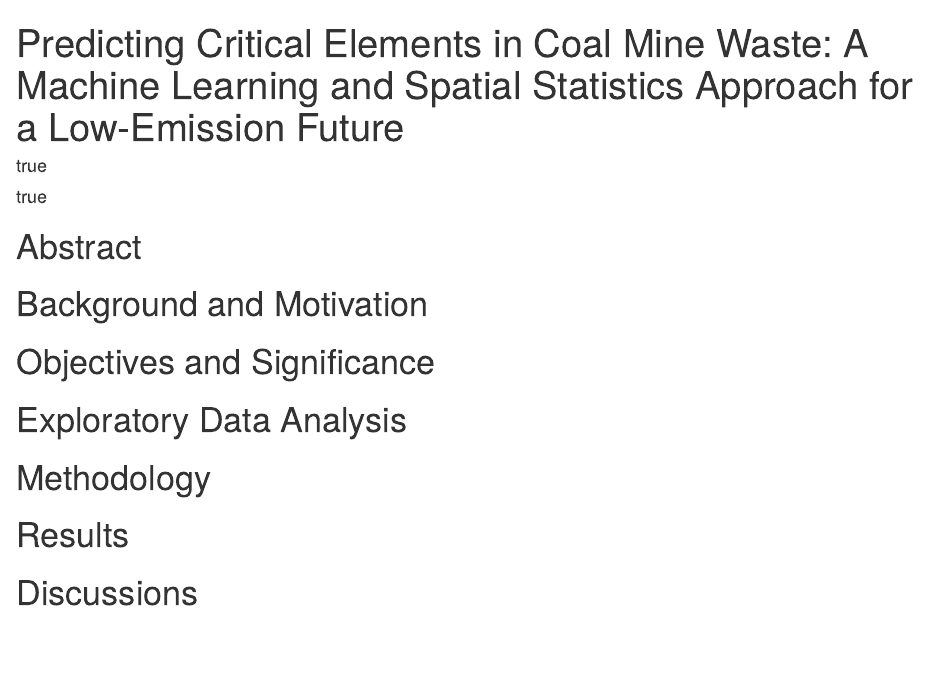
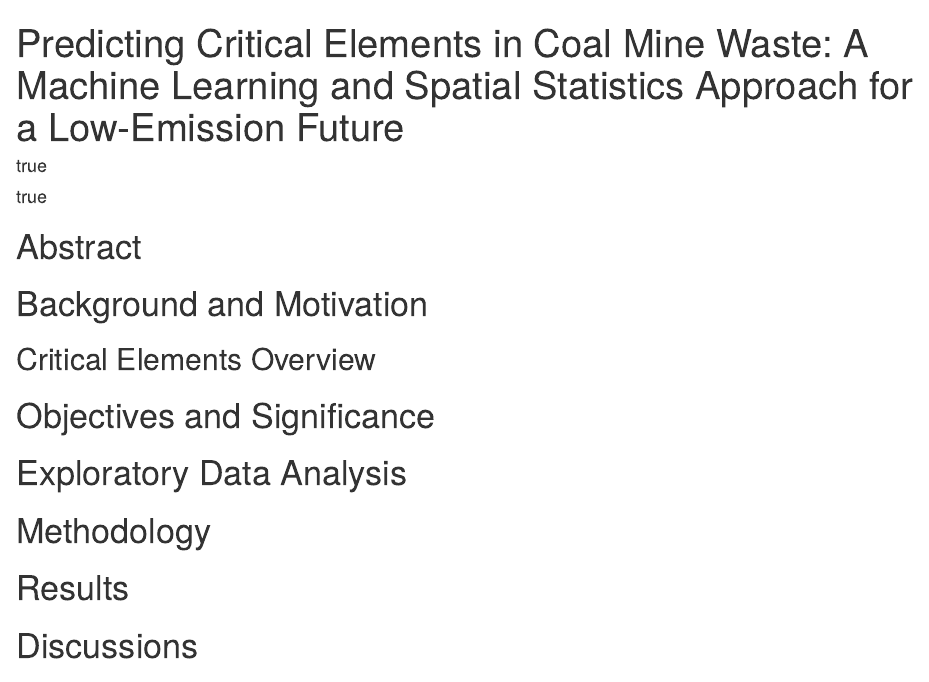
Before and after one commit to evanginting/ETC5543_Project, an R Markdown document (Final_report/Final_report.Rmd): the page in a window 1100 px wide, from its top. Rendered offline with R 4.5, knitr and Pandoc, with nearby package versions; drawn as R Markdown's standard HTML page in place of the format the file asks for.

Commit message:
Added one sub-section in the final report

```diff
--- a/Final_report/Final_report.Rmd
+++ b/Final_report/Final_report.Rmd
@@ -41,6 +41,8 @@ library(ggplot2)
 
 # Background and Motivation
 
+## Critical Elements Overview
+
 
 # Objectives and Significance
 
```
